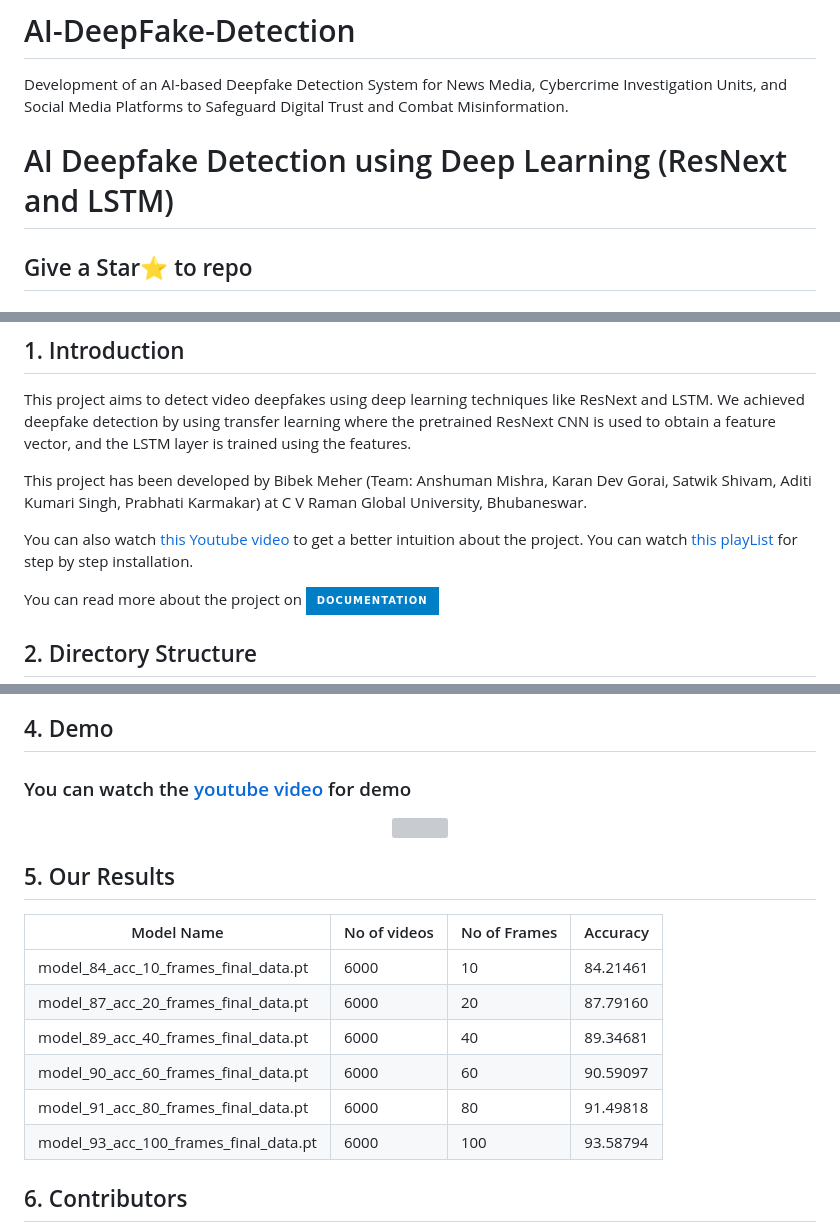
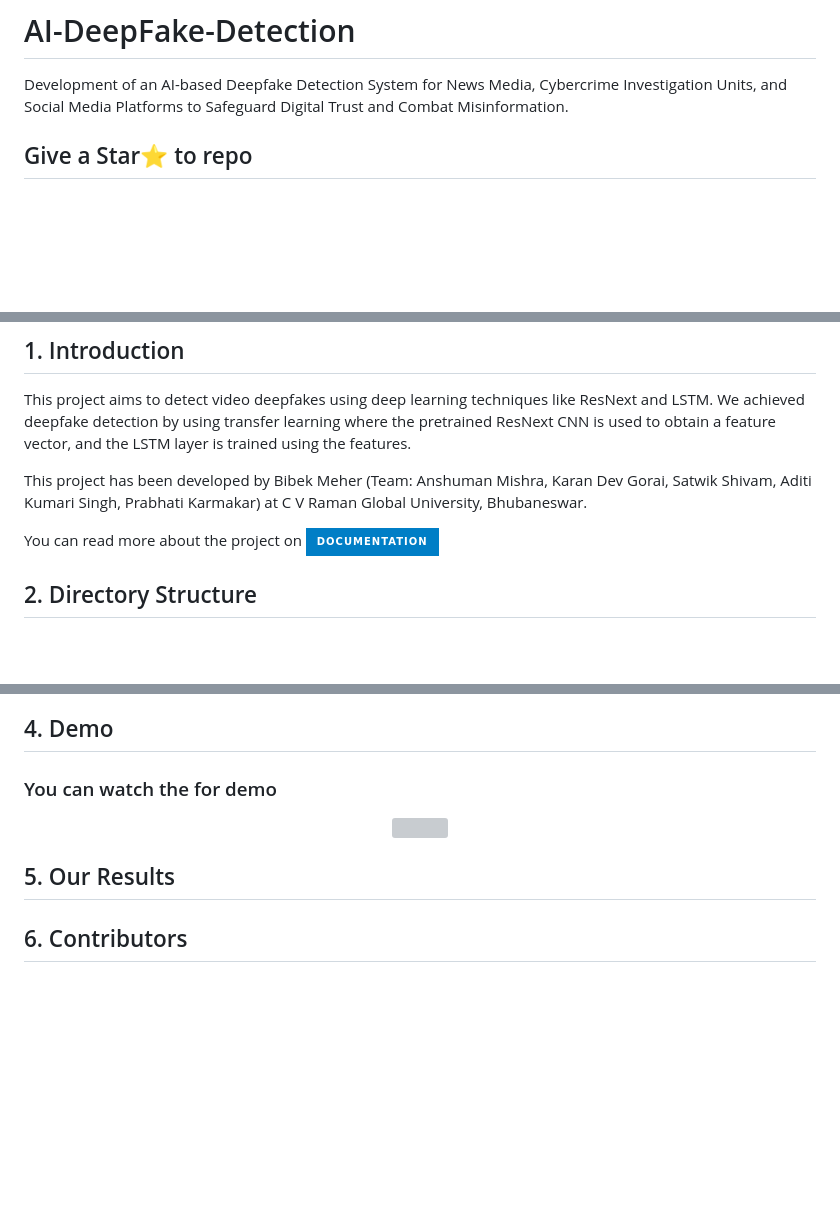
Before and after one commit to Bibekmeher35/AI-DeepFake-Detection, a Markdown page: README.md, 3 parts joined by grey strips. Rendered like a GitHub page; badges without logos; blank space fills up the shorter version; grey boxes are pictures that could not be loaded.

```diff
--- a/README.md
+++ b/README.md
@@ -1,6 +1,5 @@
 # AI-DeepFake-Detection
 Development of an AI-based Deepfake Detection System for News Media, Cybercrime Investigation Units, and Social Media Platforms to Safeguard Digital Trust and Combat Misinformation.
-# AI Deepfake Detection using Deep Learning (ResNext and LSTM)
 
 ## Give a Star⭐ to repo
 
@@ -13,8 +12,6 @@ This project aims to detect video deepfakes using deep learning techniques like
 
 This project has been developed by Bibek Meher (Team: Anshuman Mishra, Karan Dev Gorai, Satwik Shivam, Aditi Kumari Singh, Prabhati Karmakar) at C V Raman Global University, Bhubaneswar.
 
-You can also watch [this Youtube video](https://www.youtube.com/watch?v=_q16aJTXVRE) to get a better intuition about the project.
-You can watch [this playList](https://www.youtube.com/watch?v=quJ8Rv84oA0&list=PLNIj0dkfMA1FsD5xR4IEc8vdwr66_WExl) for step by step installation.
 
 You can read more about the project on <a href="https://github.com/Bibekmeher35/AI-DeepFake-Detection/tree/main/Documentation" target="_blank"><img src="https://img.shields.io/badge/Documentation-blue?style=for-the-badge&logo=github&logoColor=white" alt="Documentation" /></a>&nbsp;
 
@@ -41,22 +38,13 @@ Deepfake_detection_using_deep_learning
 </p>
 
 ## 4. Demo
-### You can watch the [youtube video](https://www.youtube.com/watch?v=_q16aJTXVRE&t=823s) for demo
+### You can watch the for demo
 
 <p align="center">
   <img src="https://github.com/Bibekmeher35/AI-DeepFake-Detection/blob/main/github_assets/fakegif.gif" />
 </p>
 
 ## 5. Our Results
-
-| Model Name | No of videos | No of Frames | Accuracy |
-|------------|--------------|--------------|----------|
-|model_84_acc_10_frames_final_data.pt |6000 |10 |84.21461|
-|model_87_acc_20_frames_final_data.pt | 6000 |20 |87.79160|
-|model_89_acc_40_frames_final_data.pt | 6000| 40 |89.34681|
-|model_90_acc_60_frames_final_data.pt | 6000| 60 |90.59097 |
-|model_91_acc_80_frames_final_data.pt | 6000 | 80 | 91.49818 |
-|model_93_acc_100_frames_final_data.pt| 6000 | 100 | 93.58794|
 
 ## 6. Contributors
 
```
